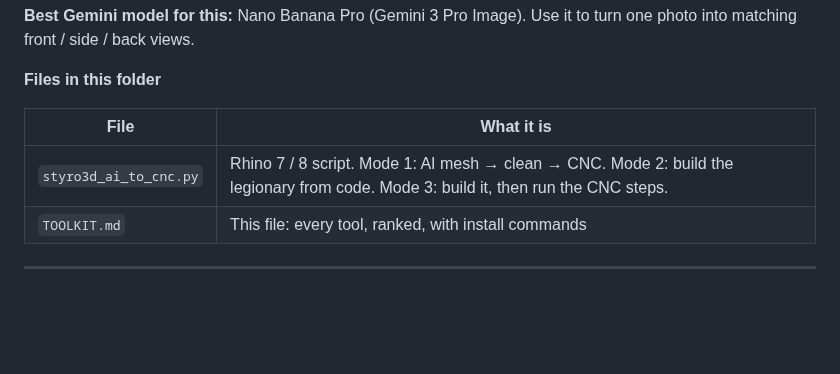
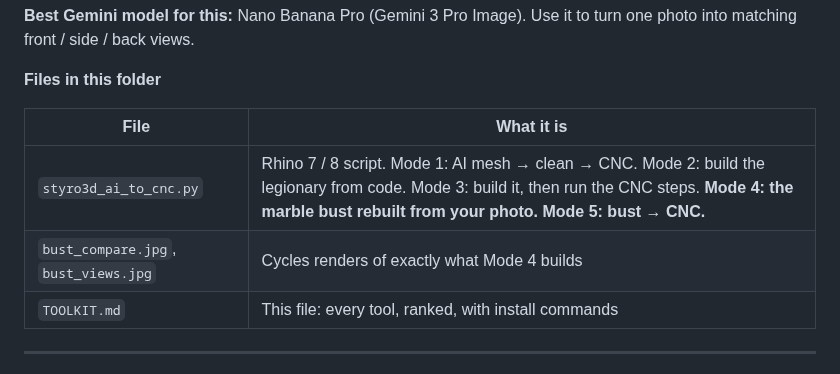
Before and after one commit to khodorhaj00/khodor.github.io, a Markdown page: image-to-3d/TOOLKIT.md, the part around one of its changes. Rendered like a GitHub page; blank space fills up the shorter version.

```diff
--- a/image-to-3d/TOOLKIT.md
+++ b/image-to-3d/TOOLKIT.md
@@ -8,7 +8,8 @@
 
 | File | What it is |
 |---|---|
-| `styro3d_ai_to_cnc.py` | Rhino 7 / 8 script. Mode 1: AI mesh → clean → CNC. Mode 2: build the legionary from code. Mode 3: build it, then run the CNC steps. |
+| `styro3d_ai_to_cnc.py` | Rhino 7 / 8 script. Mode 1: AI mesh → clean → CNC. Mode 2: build the legionary from code. Mode 3: build it, then run the CNC steps. **Mode 4: the marble bust rebuilt from your photo. Mode 5: bust → CNC.** |
+| `bust_compare.jpg`, `bust_views.jpg` | Cycles renders of exactly what Mode 4 builds |
 | `TOOLKIT.md` | This file: every tool, ranked, with install commands |
 
 ---
```
Also changed, not shown: other parts of image-to-3d/TOOLKIT.md (+24 -0 lines), image-to-3d/pipeline/README.md (added, +33 -0 lines), image-to-3d/bust_compare.jpg (added), image-to-3d/bust_views.jpg (added), 16 other files.
